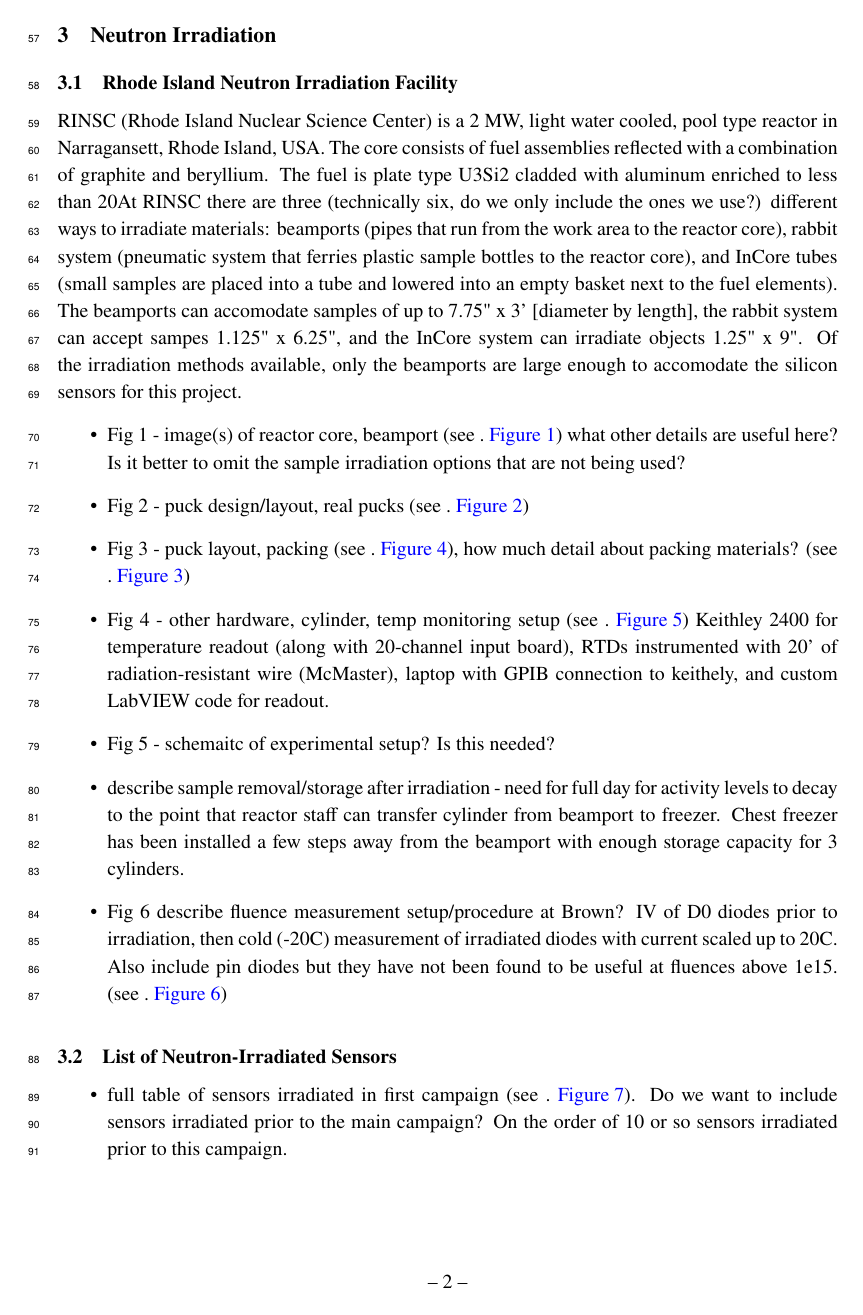
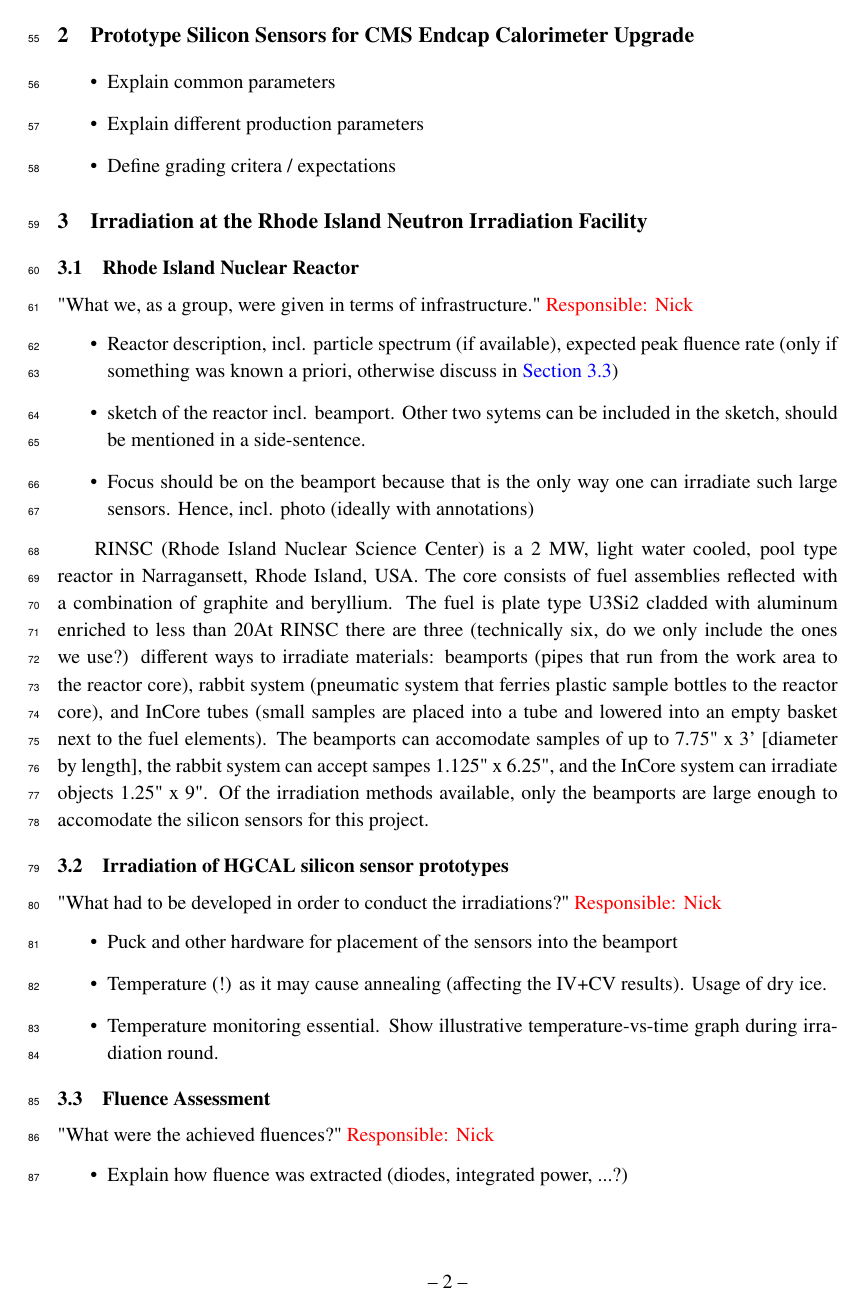
Before and after one commit to define111/irradiated_hgcal_sensor_ivcv_publication2021, a LaTeX document (main.tex, which reads content/2_irradiation.tex): page 3 of 14 before the commit and page 3 of 13 after it. Compiled offline with pdfLaTeX.

Commit message:
[irradiation] add bullet points / core messages

```diff
--- a/content/2_irradiation.tex
+++ b/content/2_irradiation.tex
@@ -1,22 +1,35 @@
-\section{Neutron Irradiation}
+\section{Irradiation at the Rhode Island Neutron Irradiation Facility}
 \label{sec:irradiation}
 
-\subsection{Rhode Island Neutron Irradiation Facility}
+\subsection{Rhode Island Nuclear Reactor}
 \label{subsec:RINSC}
+"What we, as a group, were given in terms of infrastructure." \textcolor{red}{Responsible: Nick}
+\begin{itemize}
+  \item Reactor description, incl. particle spectrum (if available), expected peak fluence rate (only if something was known a priori, otherwise discuss in~\ref{subsec:fluence_assessment})
+  \item sketch of the reactor incl. beamport. Other two sytems can be included in the sketch, should be mentioned in a side-sentence.
+  \item Focus should be on the beamport because that is the only way one can irradiate such large sensors. Hence, incl. photo (ideally with annotations)
+\end{itemize}
+
 RINSC (Rhode Island Nuclear Science Center) is a 2 MW, light water cooled, pool type reactor in Narragansett, Rhode Island, USA.
 The core consists of fuel assemblies reflected with a combination of graphite and beryllium.
 The fuel is plate type U3Si2 cladded with aluminum enriched to less than 20% Uranium-235.
 At RINSC there are three (technically six, do we only include the ones we use?) different ways to irradiate materials: beamports (pipes that run from the work area to the reactor core), rabbit system (pneumatic system that ferries plastic sample bottles to the reactor core), and InCore tubes (small samples are placed into a tube and lowered into an empty basket next to the fuel elements).
 The beamports can accomodate samples of up to 7.75" x 3' [diameter by length], the rabbit system can accept sampes 1.125" x 6.25", and the InCore system can irradiate objects 1.25" x 9".
 Of the irradiation methods available, only the beamports are large enough to accomodate the silicon sensors for this project.
+
+
+\subsection{Irradiation of HGCAL silicon sensor prototypes}
+\label{subsec:irradiation}
+"What had to be developed in order to conduct the irradiations?" \textcolor{red}{Responsible: Nick}
 \begin{itemize}
-    \item Fig 1 - image(s) of reactor core, beamport (see .~\ref{fig:RINSC_Facility})
-    what other details are useful here?
-    Is it better to omit the sample irradiation options that are not being used?
-    \item Fig 2 - puck design/layout, real pucks (see .~\ref{fig:Pucks_Arrayed})
-    \item Fig 3 - puck layout, packing (see .~\ref{fig:Puck_Packing}), how much detail about packing materials? (see .~\ref{fig:Cylinder_Details})
-    \item Fig 4 - other hardware, cylinder, temp monitoring setup (see .~\ref{fig:Temperature_Monitoring_Setup})
-    Keithley 2400 for temperature readout (along with 20-channel input board), RTDs instrumented with 20' of radiation-resistant wire (McMaster), laptop with GPIB connection to keithely, and custom LabVIEW code for readout.
-    \item Fig 5 - schemaitc of experimental setup? Is this needed?
-    \item describe sample removal/storage after irradiation - need for full day for activity levels to decay to the point that reactor staff can transfer cylinder from beamport to freezer. Chest freezer has been installed a few steps away from the beamport with enough storage capacity for 3 cylinders.
-    \item Fig 6 describe fluence measurement setup/procedure at Brown? IV of D0 diodes prior to irradiation, then cold (-20C) measurement of irradiated diodes with current scaled up to 20C. Also include pin diodes but they have not been found to be useful at fluences above 1e15. (see .~\ref{fig:Fluence_Measurement_Setup})
+  \item Puck and other hardware for placement of the sensors into the beamport
+  \item Temperature (!) as it may cause annealing (affecting the IV+CV results). Usage of dry ice.
+  \item Temperature monitoring essential. Show illustrative temperature-vs-time graph during irradiation round.
+\end{itemize}
+
+\subsection{Fluence Assessment}
+"What were the achieved fluences?" \textcolor{red}{Responsible: Nick}
+\label{subsec:fluence_assessment}
+\begin{itemize}
+  \item Explain how fluence was extracted (diodes, integrated power, ...?)
+\end{itemize}
@@ -76,7 +118,3 @@ Of the irradiation methods available, only the beamports are large enough to acc
   \end{center}
 \end{figure}
 
-\subsection{List of Neutron-Irradiated Sensors}
-\begin{itemize}
-  \item full table of sensors irradiated in first campaign (see .~\ref{fig:Irradiation_Schedule}). Do we want to include sensors irradiated prior to the main campaign? On the order of 10 or so sensors irradiated prior to this campaign.
-\end{itemize}
```
Also changed, not shown: content/2_irradiation.tex (42 more changed lines).
